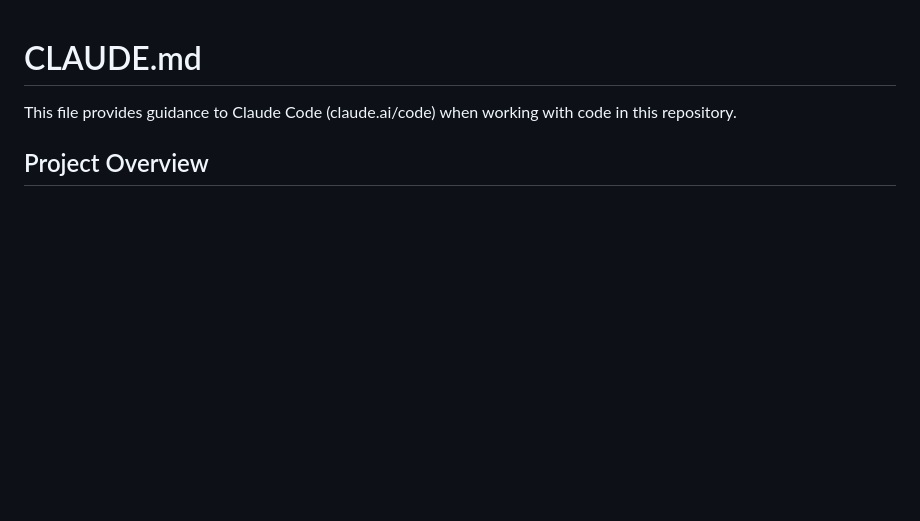
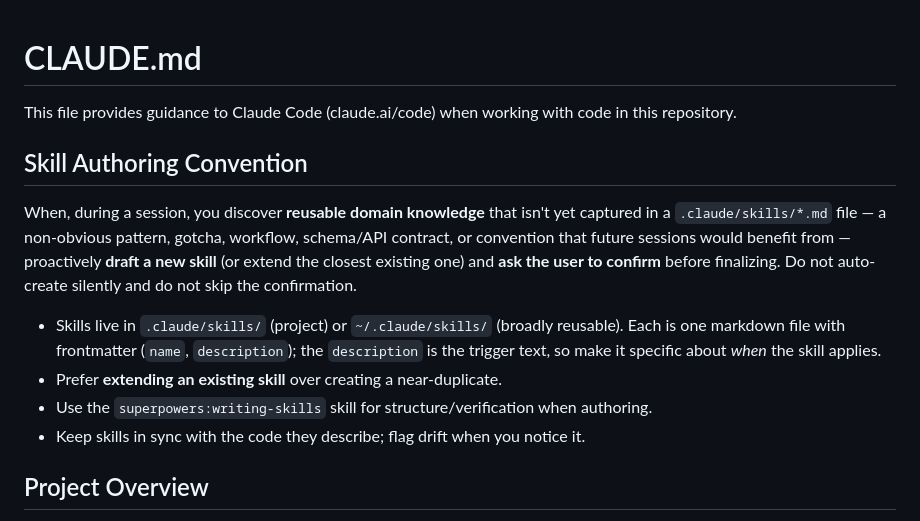
Before and after one commit to tankwanghow/least_cost_feed, a Markdown page: CLAUDE.md, the part around the change. Rendered like a GitHub page; blank space fills up the shorter version.

Commit message:
Add skill-authoring convention to CLAUDE.md
Establish that when Claude finds reusable domain knowledge not yet in a .claude/skills/*.md file, it drafts a new skill (or extends an existing one) and asks the user to confirm before finalizing.

Co-Authored-By: Claude Opus 4.8 <noreply@anthropic.com>

```diff
--- a/CLAUDE.md
+++ b/CLAUDE.md
@@ -1,6 +1,21 @@
 # CLAUDE.md
 
 This file provides guidance to Claude Code (claude.ai/code) when working with code in this repository.
+
+## Skill Authoring Convention
+
+When, during a session, you discover **reusable domain knowledge** that isn't yet captured
+in a `.claude/skills/*.md` file — a non-obvious pattern, gotcha, workflow, schema/API contract,
+or convention that future sessions would benefit from — proactively **draft a new skill** (or
+extend the closest existing one) and **ask the user to confirm** before finalizing. Do not
+auto-create silently and do not skip the confirmation.
+
+- Skills live in `.claude/skills/` (project) or `~/.claude/skills/` (broadly reusable). Each is
+  one markdown file with frontmatter (`name`, `description`); the `description` is the trigger
+  text, so make it specific about *when* the skill applies.
+- Prefer **extending an existing skill** over creating a near-duplicate.
+- Use the `superpowers:writing-skills` skill for structure/verification when authoring.
+- Keep skills in sync with the code they describe; flag drift when you notice it.
 
 ## Project Overview
 
```
